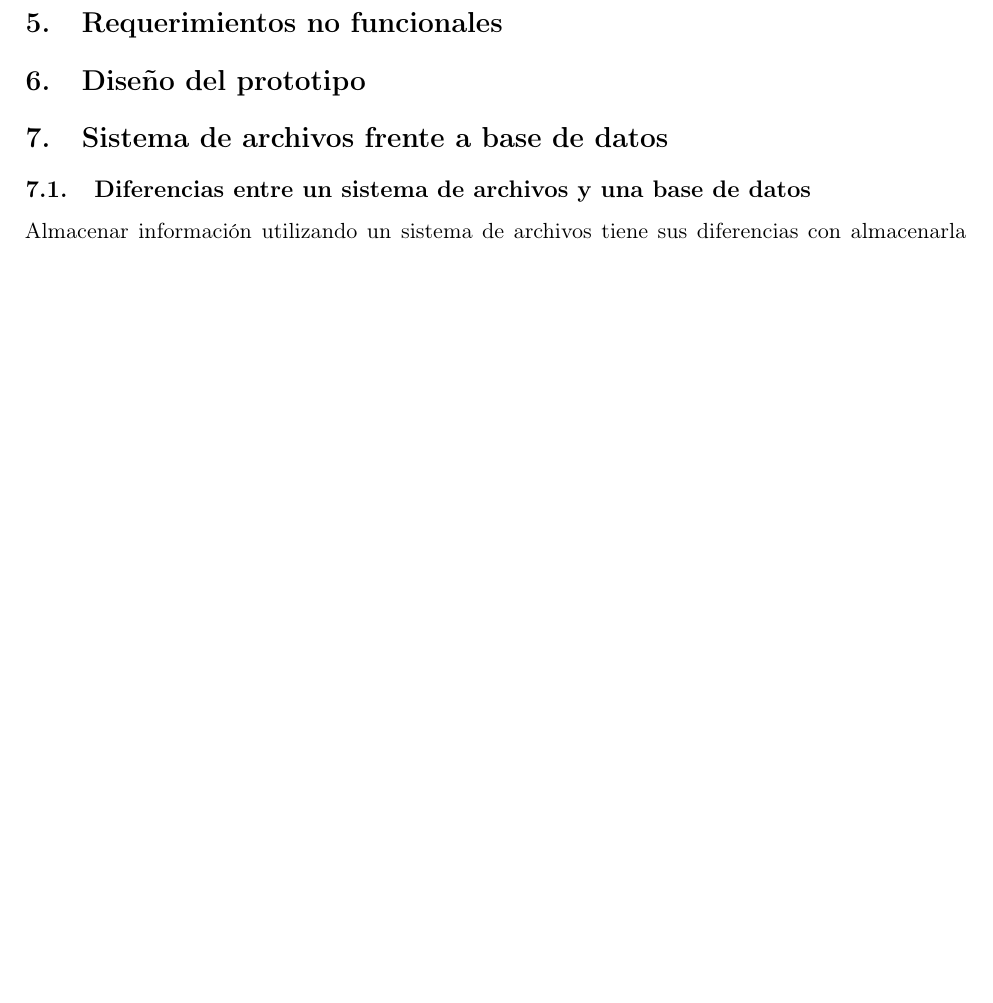
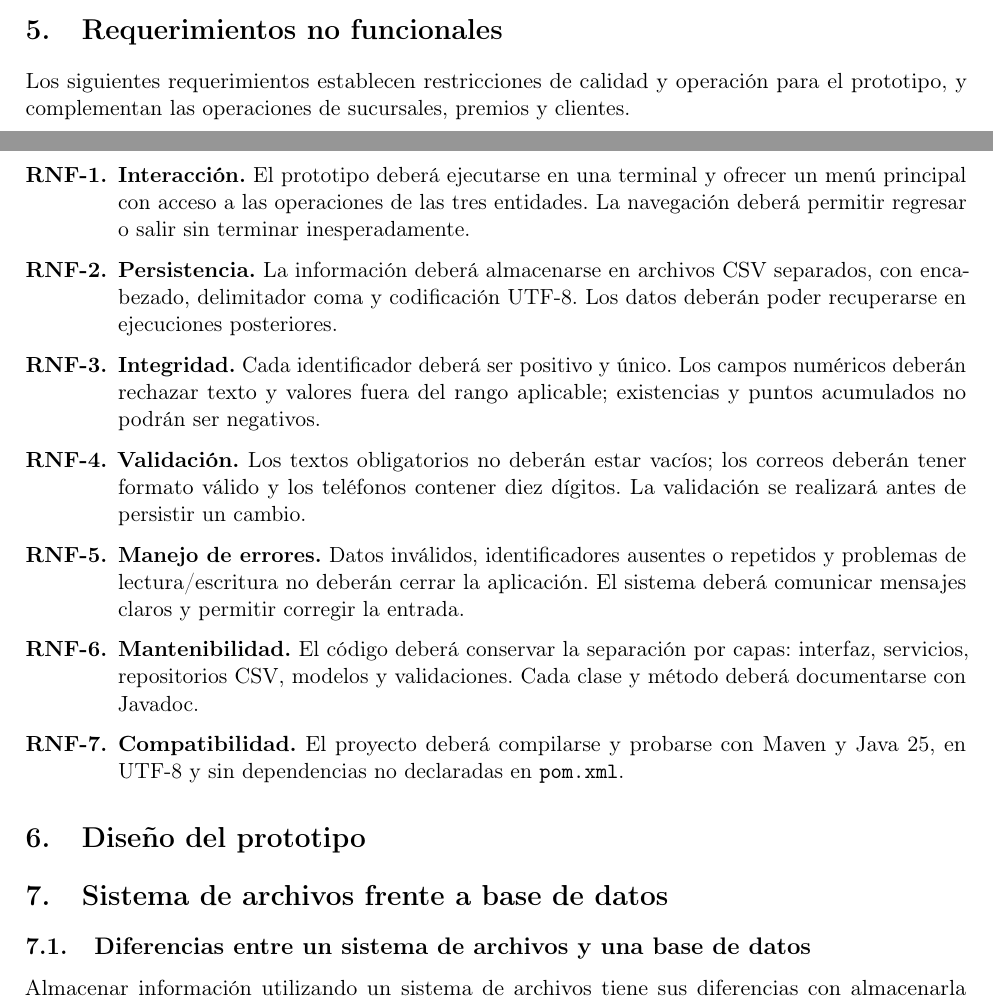
Before and after one commit to OmarLarrondo/NIPGG, a LaTeX document (Practica02/reporte/main.tex, which reads Practica02/reporte/secciones/05_requerimientos_no_funcionales.tex): part of page 6 of 7 before the commit and two parts of pages 5 and 6 of 7 after it, the two joined at a grey line, cut so that both start at the same text, the shorter picture padded with empty space. Compiled offline with pdfLaTeX.

Commit message:
docs(practica02): redactar requerimientos no funcionales

```diff
--- a/Practica02/reporte/secciones/05_requerimientos_no_funcionales.tex
+++ b/Practica02/reporte/secciones/05_requerimientos_no_funcionales.tex
@@ -1,2 +1,27 @@
 \section{Requerimientos no funcionales}
-% Pendiente: documentar restricciones, calidad, robustez y reglas asociadas.
+Los siguientes requerimientos establecen restricciones de calidad y operación
+para el prototipo, y complementan las operaciones de sucursales, premios y
+clientes.
+
+\begin{enumerate}[label=\textbf{RNF-\arabic*.}, leftmargin=*]
+    \item \textbf{Interacción.} El prototipo deberá ejecutarse en una terminal y
+    ofrecer un menú principal con acceso a las operaciones de las tres entidades.
+    La navegación deberá permitir regresar o salir sin terminar inesperadamente.
+    \item \textbf{Persistencia.} La información deberá almacenarse en archivos
+    CSV separados, con encabezado, delimitador coma y codificación UTF-8. Los
+    datos deberán poder recuperarse en ejecuciones posteriores.
+    \item \textbf{Integridad.} Cada identificador deberá ser positivo y único.
+    Los campos numéricos deberán rechazar texto y valores fuera del rango
+    aplicable; existencias y puntos acumulados no podrán ser negativos.
+    \item \textbf{Validación.} Los textos obligatorios no deberán estar vacíos;
+    los correos deberán tener formato válido y los teléfonos contener diez
+    dígitos. La validación se realizará antes de persistir un cambio.
+    \item \textbf{Manejo de errores.} Datos inválidos, identificadores ausentes o
+    repetidos y problemas de lectura/escritura no deberán cerrar la aplicación.
+    El sistema deberá comunicar mensajes claros y permitir corregir la entrada.
+    \item \textbf{Mantenibilidad.} El código deberá conservar la separación por
+    capas: interfaz, servicios, repositorios CSV, modelos y validaciones. Cada
+    clase y método deberá documentarse con Javadoc.
+    \item \textbf{Compatibilidad.} El proyecto deberá compilarse y probarse con
+    Maven y Java~25, en UTF-8 y sin dependencias no declaradas en \texttt{pom.xml}.
+\end{enumerate}
```
